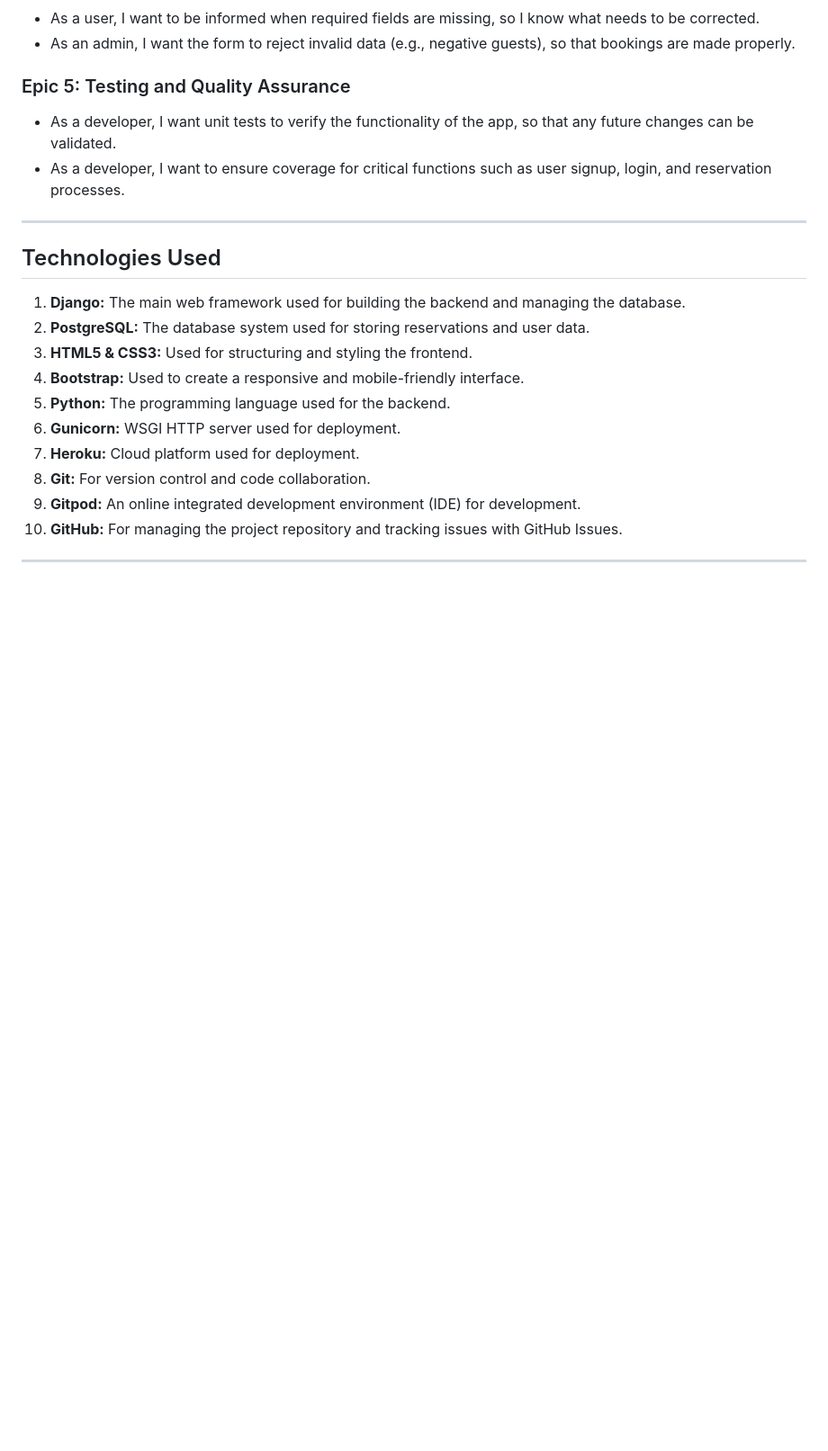
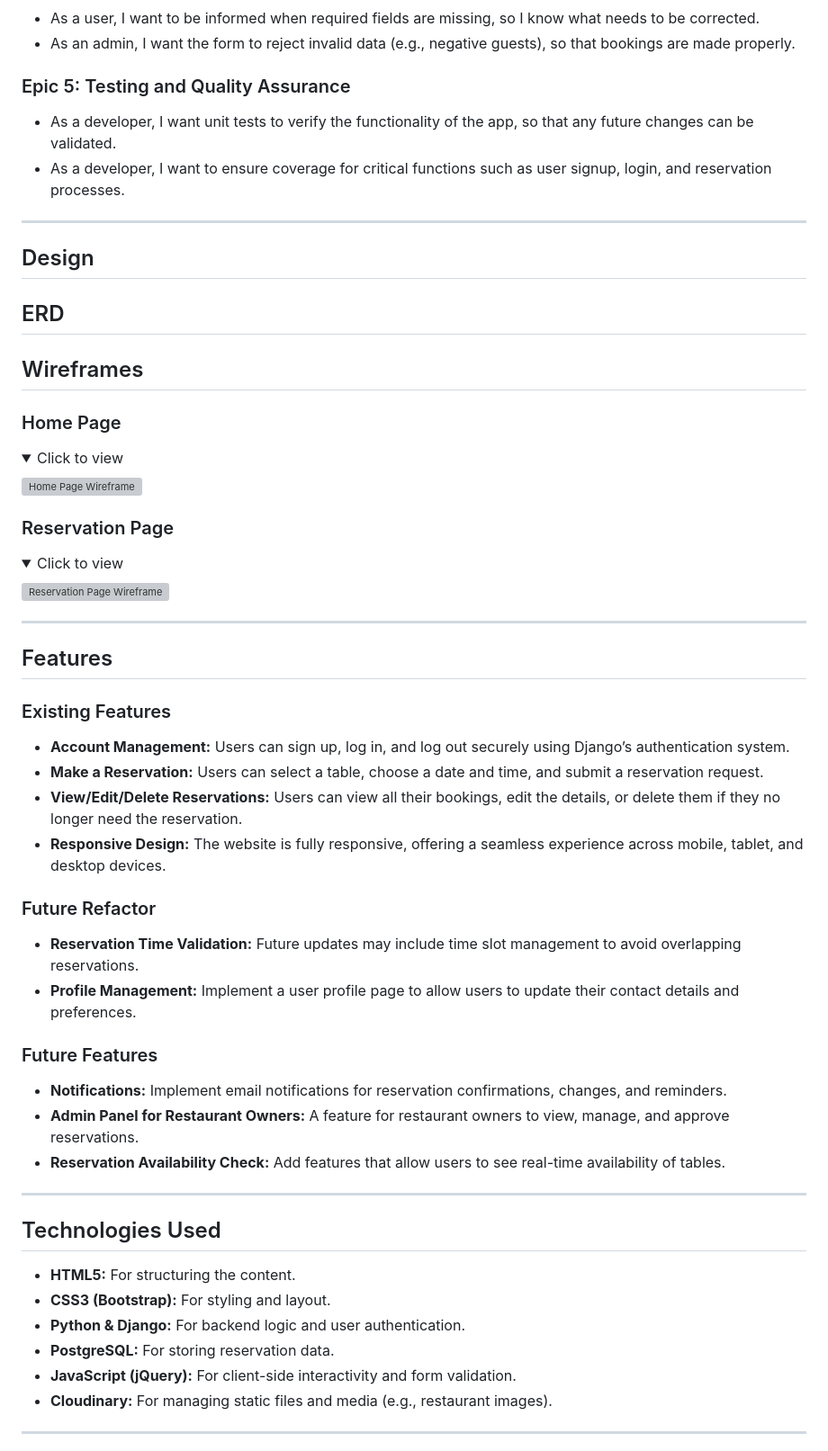
Before and after one commit to HiraniPJ/Restaurant-booking, a Markdown page: README.md, the part around one of its changes. Shown at 90% size. Drawn GitHub-style; folded sections open; blank space fills up the shorter version; grey boxes are pictures that could not be loaded.

```diff
--- a/README.md
+++ b/README.md
@@ -47,19 +88,43 @@ The goal of the project is to build a fully functioning restaurant booking syste
 - As a developer, I want to ensure coverage for critical functions such as user signup, login, and reservation processes.
 
 -----------
+## Design
+
+## ERD
+
+## Wireframes
+### Home Page
+<details> <summary>Click to view</summary> <img src="img_src_link_here" alt="Home Page Wireframe"> </details>
+
+### Reservation Page
+<details> <summary>Click to view</summary> <img src="img_src_link_here" alt="Reservation Page Wireframe"> </details>
+
+-------------
+## Features
+### Existing Features
+- **Account Management:** Users can sign up, log in, and log out securely using Django’s authentication system.
+- **Make a Reservation:** Users can select a table, choose a date and time, and submit a reservation request.
+- **View/Edit/Delete Reservations:** Users can view all their bookings, edit the details, or delete them if they no longer need the reservation.
+- **Responsive Design:** The website is fully responsive, offering a seamless experience across mobile, tablet, and desktop devices.
+
+### Future Refactor
+- **Reservation Time Validation:** Future updates may include time slot management to avoid overlapping reservations.
+- **Profile Management:** Implement a user profile page to allow users to update their contact details and preferences.
+
+### Future Features
+- **Notifications:** Implement email notifications for reservation confirmations, changes, and reminders.
+- **Admin Panel for Restaurant Owners:** A feature for restaurant owners to view, manage, and approve reservations.
+- **Reservation Availability Check:** Add features that allow users to see real-time availability of tables.
+---------------
 
 ## Technologies Used
 
-  1. **Django:** The main web framework used for building the backend and managing the database.
-  2. **PostgreSQL:** The database system used for storing reservations and user data.
-  3. **HTML5 & CSS3:** Used for structuring and styling the frontend.
-  4. **Bootstrap:** Used to create a responsive and mobile-friendly interface.
-  5. **Python:** The programming language used for the backend.
-  6. **Gunicorn:** WSGI HTTP server used for deployment.
-  7. **Heroku:** Cloud platform used for deployment.
-  8. **Git:** For version control and code collaboration.
-  9. **Gitpod:** An online integrated development environment (IDE) for development.
-  10. **GitHub:** For managing the project repository and tracking issues with GitHub Issues.
+- **HTML5:** For structuring the content.
+- **CSS3 (Bootstrap):** For styling and layout.
+- **Python & Django:** For backend logic and user authentication.
+- **PostgreSQL:** For storing reservation data.
+- **JavaScript (jQuery):** For client-side interactivity and form validation.
+- **Cloudinary:** For managing static files and media (e.g., restaurant images).
 
 ----------
 
```
Also changed, not shown: other parts of README.md (+121 -5 lines), TESTING.md (+117 -0 lines).
